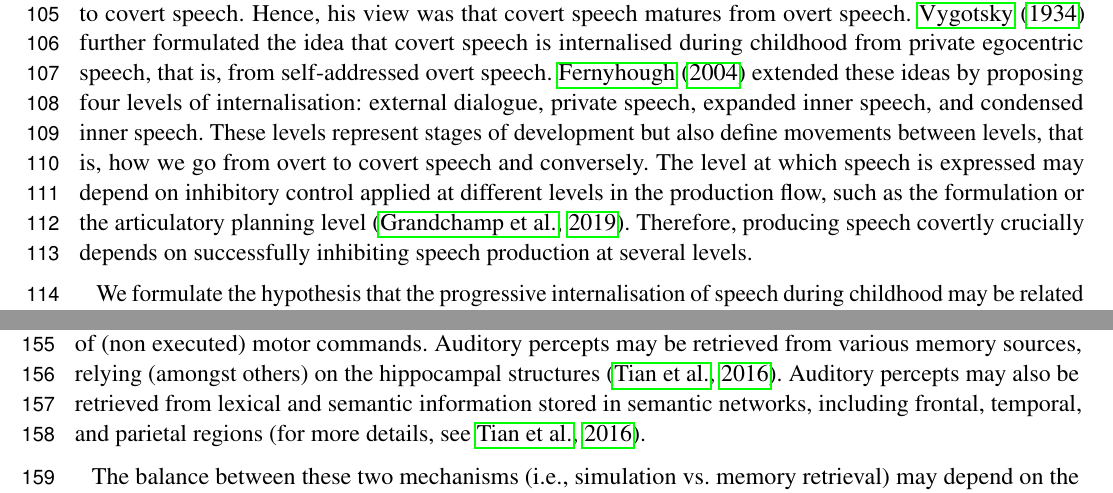
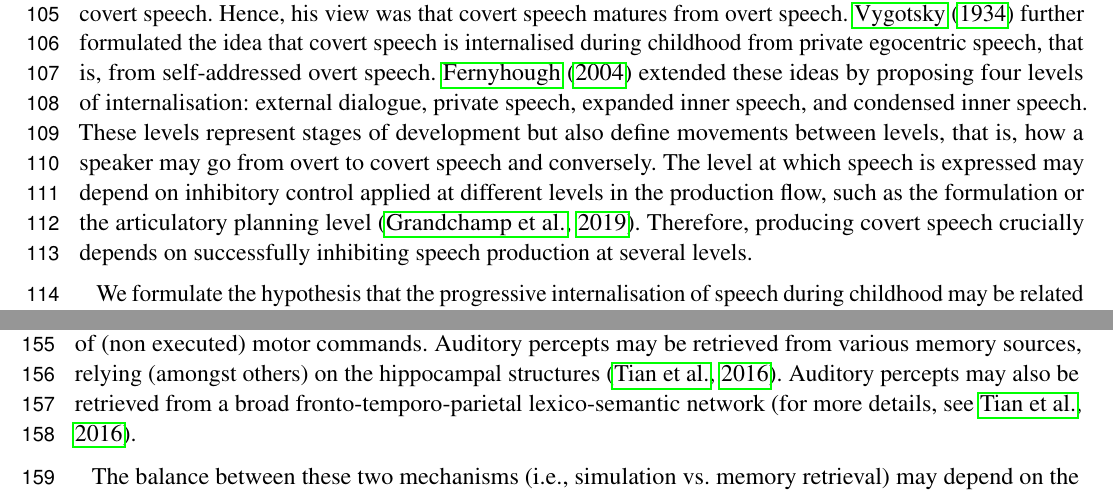
Before and after one commit to lnalborczyk/motor_inhibition_covert_speech, a LaTeX document (manuscript.tex): two parts of pages 4 and 5 of 10, joined at a grey line, cut so that both start at the same text. Compiled offline with pdfLaTeX.

Commit message:
incorporating final feedback

```diff
--- a/manuscript.tex
+++ b/manuscript.tex
@@ -114,30 +103,20 @@ The putative involvement and functional role of inhibitory mechanisms during cov
-\cite{watson_psychology_1919} suggested that thought was rooted in overt speech. In his terminology, thought referred to covert speech. Hence, his view was that covert speech matures from overt speech. \cite{vygotsky_thought_1934} further formulated the idea that covert speech is internalised during childhood from private egocentric speech, that is, from self-addressed overt speech. \cite{fernyhough_alien_2004} extended these ideas by proposing four levels of internalisation: external dialogue, private speech, expanded inner speech, and condensed inner speech. These levels represent stages of development but also define movements between levels, that is, how we go from overt to covert speech and conversely. The level at which speech is expressed may depend on inhibitory control applied at different levels in the production flow, such as the formulation or the articulatory planning level \citep{grandchamp_condialint_2019}. Therefore, producing speech covertly crucially depends on successfully inhibiting speech production at several levels.
+\cite{watson_psychology_1919} suggested that thought was rooted in overt speech. In his terminology, thought referred to covert speech. Hence, his view was that covert speech matures from overt speech. \cite{vygotsky_thought_1934} further formulated the idea that covert speech is internalised during childhood from private egocentric speech, that is, from self-addressed overt speech. \cite{fernyhough_alien_2004} extended these ideas by proposing four levels of internalisation: external dialogue, private speech, expanded inner speech, and condensed inner speech. These levels represent stages of development but also define movements between levels, that is, how a speaker may go from overt to covert speech and conversely. The level at which speech is expressed may depend on inhibitory control applied at different levels in the production flow, such as the formulation or the articulatory planning level \citep{grandchamp_condialint_2019}. Therefore, producing covert speech crucially depends on successfully inhibiting speech production at several levels.
 
 We formulate the hypothesis that the progressive internalisation of speech during childhood may be related to the development of inhibitory abilities. This hypothesis could be tested in several ways. First, the relation between speech internalisation and inhibitory abilities could be assessed during development at the critical ages (i.e., between 6 and 8 years). We would expect the ability to imagine actions, and speech specifically, to be positively correlated with inhibitory skills at this age. \cite{wang_relationship_2021} provided correlational evidence that motor imagery (as assessed by a hand laterality judgement task and alphanumeric rotation task) and motor inhibition performance (as assessed by a stop-signal task) improve together between 7 and 11 years old, and that these two abilities correlated at 7 years old but did not correlate at 11 years old. This suggests that inhibitory control may play a peculiar role when speech is being internalised, but its role may weaken with expertise. This is consistent with results from training studies suggesting that, with growing expertise, we tend to rely more and more on memory-based processes to produce mental imagery \citep[e.g.,][]{tarr_mental_1989, jolicoeur_time_1985}.
 
 Second, the hypothesised co-development of motor imagery and response inhibition abilities could be tested by examining how novel actions are internalised in adults. For instance, let's consider the analogy between speaking and playing a music instrument (e.g., playing the piano). The act of producing speech can be paralleled with the act of playing an instrument. Both actions consist in the coordination of complex movements that result in some modifications of the environment, that in turn generate sensory feedback (e.g., kinaesthetic, auditory) for the agent. This analogy suggests that we might be able to study the development of internal models responsible for the sensory experience accompanying imagined actions in the adult mind (e.g., when an individual is learning either a novel music instrument or a new language with speech sounds that are not present in his/her native language). By examining the development of novel imagined actions in the adult mind and by using motor interference (e.g., articulatory suppression) procedures, we might gain new insights about the internalisation of speech during childhood.\footnote{While keeping in mind the obvious limitation that the child mind is not equivalent to the adult mind, nor is it equivalent to a smaller version of the adult mind. Nevertheless, examining the development of novel imagined actions in adults avoids the contamination of the process of interest (imagined action) by developmental confounds.}
 
-% Essentially, learning to play the piano can be said to consist in learning to produce and coordinate complex and fine-grained motor sequences that in turn produce multisensory (e.g., kinaesthetic, auditory, visual) feedback to the agent producing of the action. Therefore
-
 \subsection{Does covert speech always involve motor inhibition?}
 
 The production of covert speech is often, although not always and not for everyone, accompanied by the feeling of hearing speech \citep{hurlburt_investigating_2011}. In other words, covert speech is accompanied by a sensory experience that "feels like" hearing speech. However, covert speech may also be accompanied by the feeling of producing speech. These two facets of covert speech are characterised by different phenomenological experiences. In this section, we discuss how these two forms of covert speech may require motor inhibition to a different extent.
 
-% in the light of the dual stream prediction model \citep{tian_mental_2012, tian_effect_2013, tian_mental_2016}.
+The dual stream prediction model \citep{tian_mental_2012, tian_effect_2013, tian_mental_2016} describes two neural pathways that may provide the auditory content of covert speech. First, the simulation-estimation prediction stream implements a motor-to-sensory transformation via motor simulation, that is, by simulating speech movements and the perceptual changes that would be associated with these movements \citep[see also][for a similar proposal]{loevenbruck_cognitive_2018}. This stream includes cerebral areas involved in speech motor preparation such as the supplementary motor area, the inferior frontal gyrus, the premotor cortex and the insula, as well as brain areas involved in somatosensory estimation and perception such as primary and secondary somatosensory regions, the parietal operculum, and the supramarginal gyrus \citep{tian_mental_2016}. Second, the memory-retrieval prediction stream may be used to provide auditory percepts by "reconstructing stored perceptual information in modality-specific cortices" \citep{tian_mental_2016}. This mechanism provides sensory percepts without the need for computing the predicted sensory consequences of (non executed) motor commands. Auditory percepts may be retrieved from various memory sources, relying (amongst others) on the hippocampal structures \citep{tian_mental_2016}. Auditory percepts may also be retrieved from a broad fronto-temporo-parietal lexico-semantic network \citep[for more details, see][]{tian_mental_2016}.
 
-The dual stream prediction model \citep{tian_mental_2012, tian_effect_2013, tian_mental_2016} describes two neural pathways that may provide the auditory content of covert speech. First, the simulation-estimation prediction stream implements a motor-to-sensory transformation via motor simulation, that is, by simulating speech movements and the perceptual changes that would be associated with these movements \citep[see also][for a similar proposal]{loevenbruck_cognitive_2018}. This stream includes cerebral areas involved in speech motor preparation such as the supplementary motor area, the inferior frontal gyrus, the premotor cortex and the insula, as well as brain areas involved in somatosensory estimation and perception such as primary and secondary somatosensory regions, the parietal operculum, and the supramarginal gyrus \citep{tian_mental_2016}. Second, the memory-retrieval prediction stream may be used to provide auditory percepts by "reconstructing stored perceptual information in modality-specific cortices" \citep{tian_mental_2016}. This mechanism provides sensory percepts without the need for computing the predicted sensory consequences of (non executed) motor commands. Auditory percepts may be retrieved from various memory sources, relying (amongst others) on the hippocampal structures \citep{tian_mental_2016}. Auditory percepts may also be retrieved from lexical and semantic information stored in semantic networks, including frontal, temporal, and parietal regions \citep[for more details, see][]{tian_mental_2016}.
-
-% In other words, sensory percepts would be generated by activating sensory-specific cortices from object properties stored in long-term memory.
-
-% \footnote{This distinction shares similarities with the distinction between the prediction-by-simulation or prediction-by-association mechanisms in speech production and comprehension suggested by \cite{pickering_integrated_2013}.}
+% Auditory percepts may also be retrieved from lexical and semantic information stored in semantic networks, including frontal, temporal, and parietal regions \citep[for more details, see][]{tian_mental_2016}.
 
 The balance between these two mechanisms (i.e., simulation vs. memory retrieval) may depend on the circumstances promoting covert speech or, in the lab, on the precise instructions given to the participants, which may cue them to produce different forms of covert speech. For instance, either one of these two streams may be preferentially recruited depending on whether participants are instructed to "imagine speaking" or to "imagine hearing" \citep[see also the distinction between the "inner ear" and the "inner voice", e.g.,][]{smith_subvocalization_1992}. In line with this hypothesis, \cite{tian_mental_2016} have shown that inner speaking more strongly recruits brain regions in the simulation stream than inner hearing, which more strongly recruits brain regions in the memory-retrieval stream. \cite{ma_distinct_2019} have shown that inner speaking and inner hearing have distinct magnetoencephalographic (MEG) correlates and distinct effects on a subsequent phonetic categorisation task (discriminating /ba/ vs. /da/).
 
 In line with \cite{tian_mental_2012}, we suggest that the balance between these two mechanisms may also depend on situational (e.g., surrounding noise) and intrinsic (e.g., expertise) characteristics. We further suggest that a common currency determining the use of either one of these mechanisms is the computational cost of (or equivalently, the computational resources available for) each alternative. To clarify, we borrow the concept of memoisation as applied to cognition and mental imagery by \cite{dasgupta_memory_2021} (cf. Box \ref{memoisation}). In these authors' view, memory can be considered as a computational resource to facilitate computational reuse through memoisation. In the context of motor and speech imagery, memoisation can be seen in the increasing reliance on memory in the course of learning.
-
-% where motor-to-sensory mappings are partially or completely retrieved from memory, instead of being computed again every time.
-
-% \vspace{5mm}
 
 \begin{mybox}[label=memoisation,float,floatplacement=!htb]{Memoisation}
 
```
Also changed, not shown: manuscript.tex (30 more changed lines).
